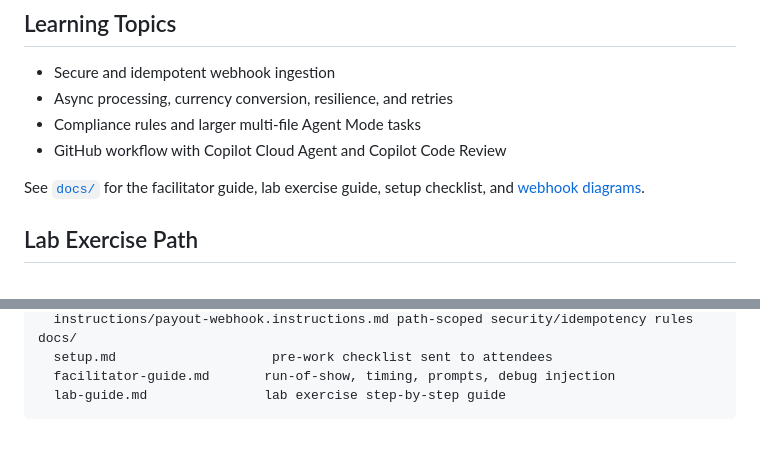
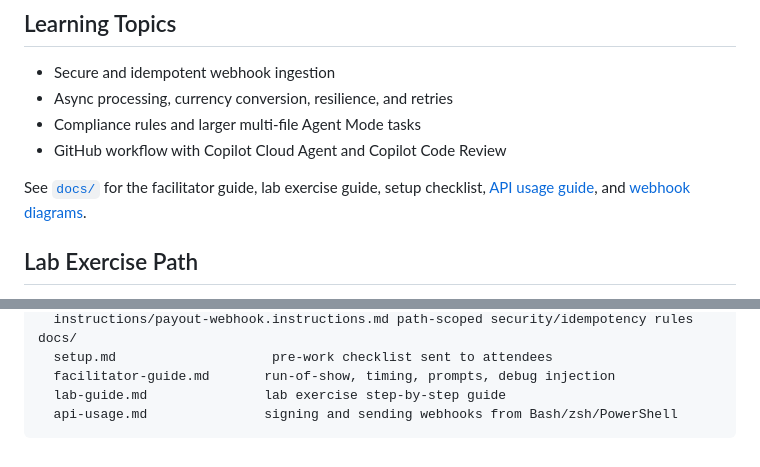
Before and after one commit to srvchawla/payout-copilot-workshop, a Markdown page: README.md, 2 parts joined by grey strips. Drawn GitHub-style.

Commit message:
Add API usage guide with HMAC signing and duplicate-delivery verification
Co-authored-by: srvchawla <15349186+srvchawla@users.noreply.github.com>

````diff
--- a/README.md
+++ b/README.md
@@ -38,7 +38,8 @@ Run the repository readiness check after cloning:
 - GitHub workflow with Copilot Cloud Agent and Copilot Code Review
 
 See [`docs/`](docs) for the facilitator guide, lab exercise guide, setup
-checklist, and [webhook diagrams](docs/webhook-diagrams.md).
+checklist, [API usage guide](docs/api-usage.md), and
+[webhook diagrams](docs/webhook-diagrams.md).
 
 ## Lab Exercise Path
 
@@ -173,4 +174,5 @@ docs/
   setup.md                    pre-work checklist sent to attendees
   facilitator-guide.md       run-of-show, timing, prompts, debug injection
   lab-guide.md               lab exercise step-by-step guide
+  api-usage.md               signing and sending webhooks from Bash/zsh/PowerShell
 ```
````
Also changed, not shown: docs/api-usage.md (added, +208 -0 lines), docs/lab-guide.md (+3 -0 lines).
